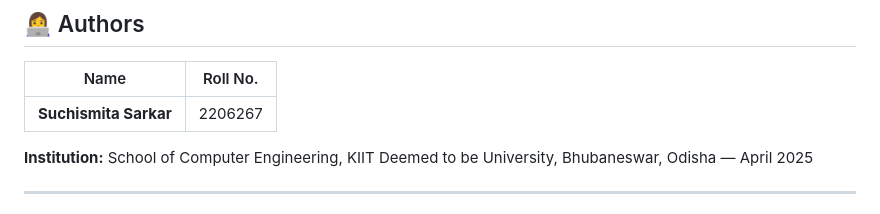
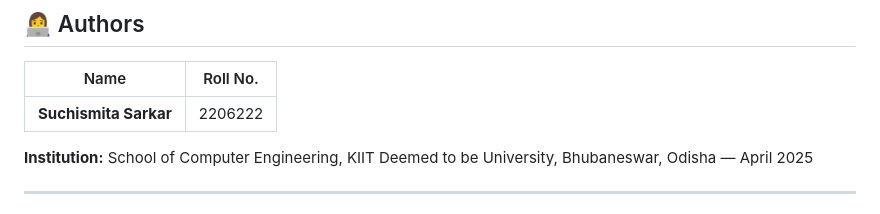
Before and after one commit to suchismittaa/Cardiovascular-Impact-of-Viral-Infection-Prediction, a Markdown page: README.md, the part around the change. Drawn GitHub-style.

```diff
--- a/README.md
+++ b/README.md
@@ -22,7 +22,7 @@ This research bridges that gap by developing a **machine learning-based predicti
 
 | Name | Roll No. |
 |---|---|
-| **Suchismita Sarkar** | 2206267 |
+| **Suchismita Sarkar** | 2206222 |
 
 
 **Institution:** School of Computer Engineering, KIIT Deemed to be University, Bhubaneswar, Odisha — April 2025
```
